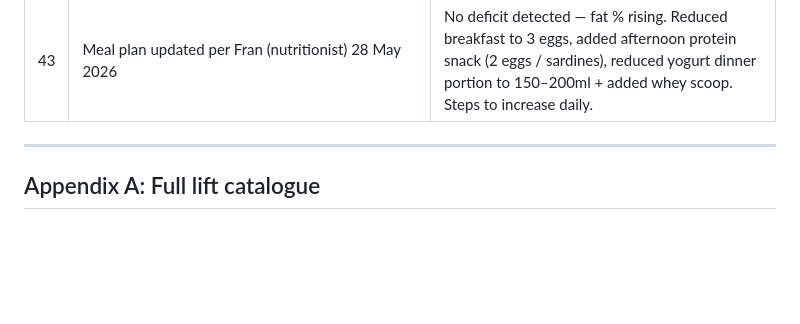
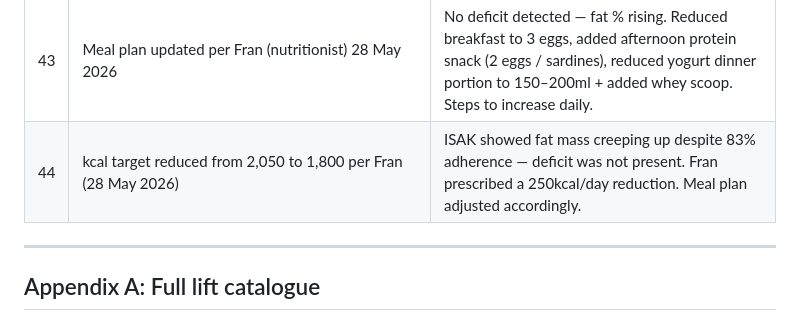
Before and after one commit to Jimi-Suarez/train, a Markdown page: SPEC.md, the part around the change. GitHub-like rendering; blank space fills up the shorter version.

Commit message:
SPEC: log kcal target reduction decision

```diff
--- a/SPEC.md
+++ b/SPEC.md
@@ -1118,6 +1118,7 @@ Every meaningful design decision and why it was made. **Don't reverse without up
 | 41 | isTime lifts (plank) render in seconds with no weight field | A plank is held for time, not loaded. Showing a kg field or a deload weight is meaningless and confusing. The existing double-progression scoring works fine with seconds as the unit. |
 | 42 | The variant and isTime changes were made mid-programme by explicit decision, with SPEC and code updated together | Avoids spec drift. Future readers should treat these as first-class design decisions, not workarounds. |
 | 43 | Meal plan updated per Fran (nutritionist) 28 May 2026 | No deficit detected — fat % rising. Reduced breakfast to 3 eggs, added afternoon protein snack (2 eggs / sardines), reduced yogurt dinner portion to 150–200ml + added whey scoop. Steps to increase daily. |
+| 44 | kcal target reduced from 2,050 to 1,800 per Fran (28 May 2026) | ISAK showed fat mass creeping up despite 83% adherence — deficit was not present. Fran prescribed a 250kcal/day reduction. Meal plan adjusted accordingly. |
 
 ---
 
```
